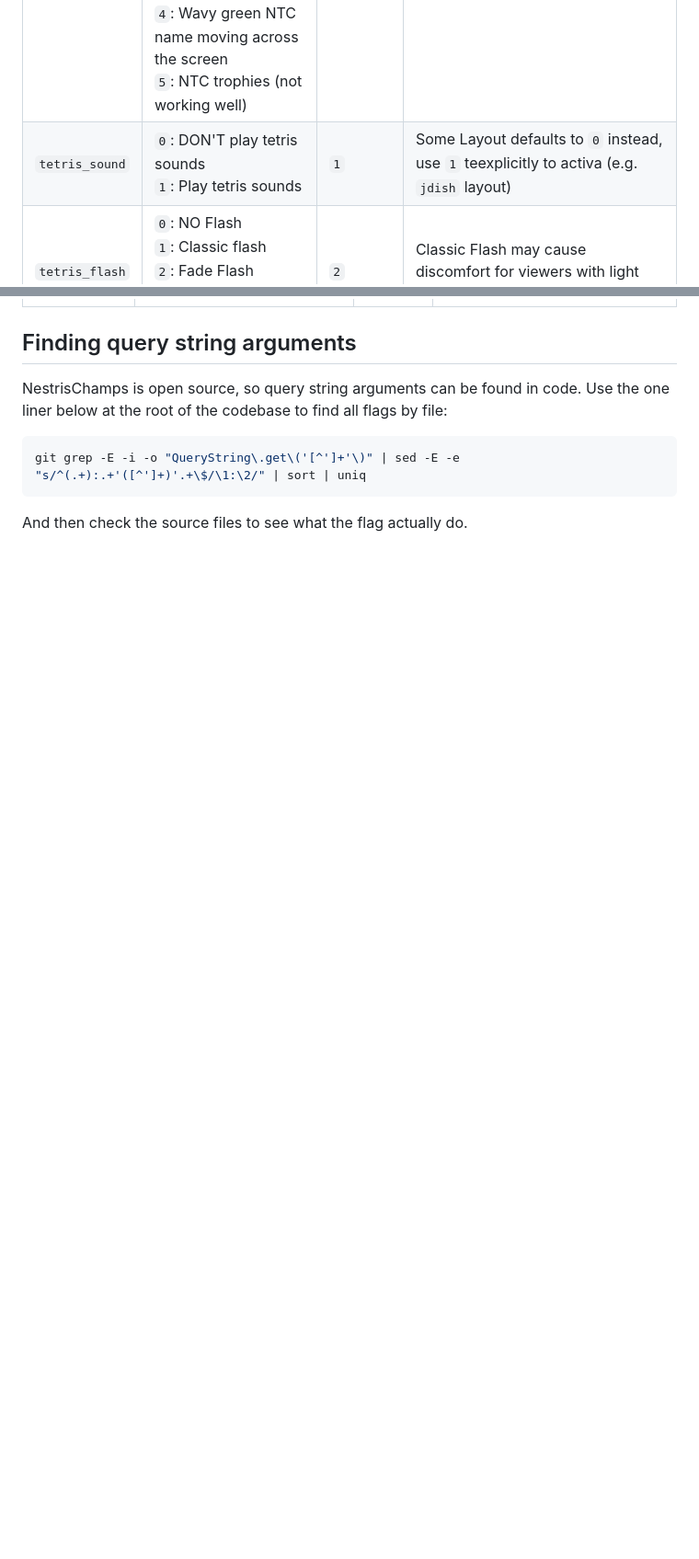
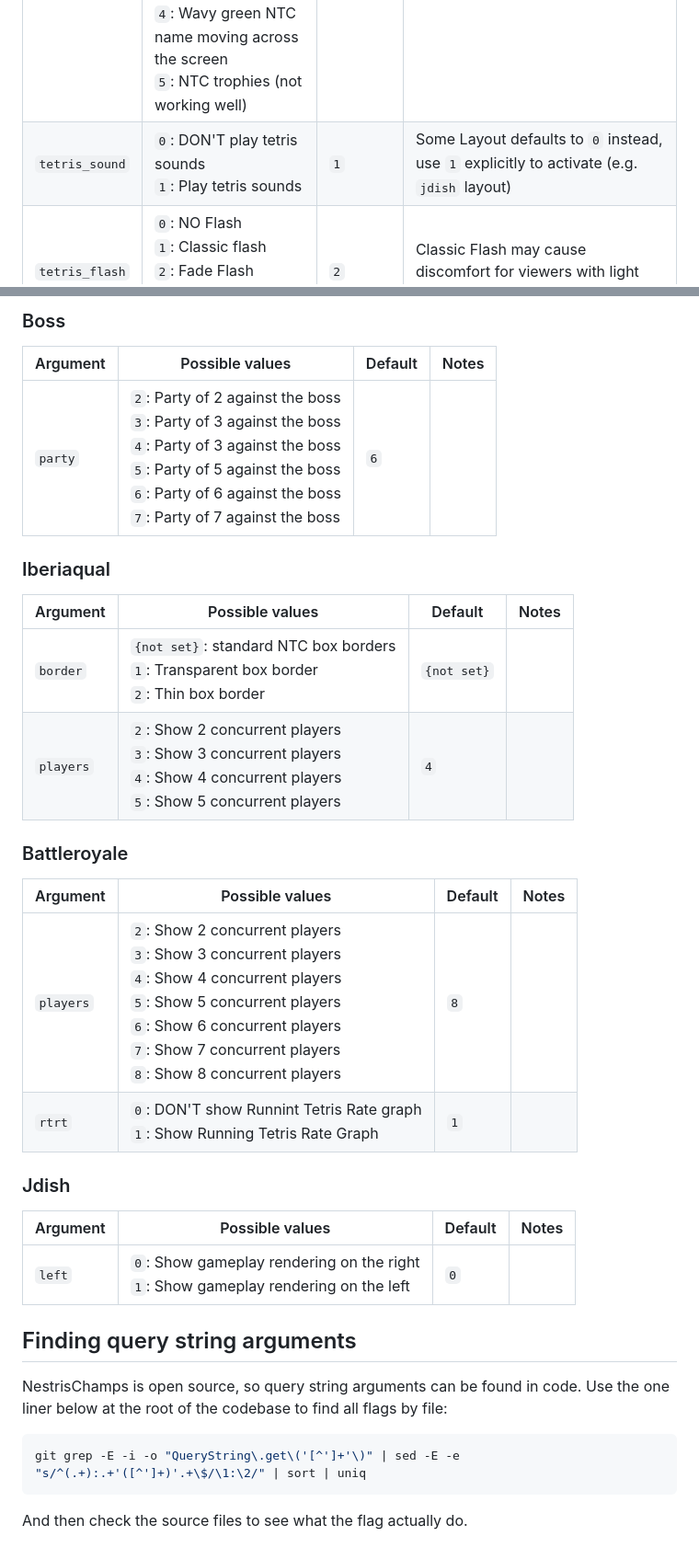
Before and after one commit to timotheeg/nestrischamps, a Markdown page: docs/query_string_args.md, 2 parts joined by grey strips. Shown: that part at 92% size. Drawn GitHub-style; blank space fills up the shorter version.

Commit message:
doc: add more layout specific query string args

```diff
--- a/docs/query_string_args.md
+++ b/docs/query_string_args.md
@@ -27,7 +27,7 @@ Caveat: global args apply to **MOST** layouts, but some layouts
 | Argument  | Possible values | Default | Notes |
 | --- | --- | --- | --- |
 | `bg`  | `0`: Transparent background<br>`1`: Gold Tetris blocks on a black background<br>`2`: green NTC name moving accross the screen<br>`3`: Rainbow NTC name moving the screen<br>`4`: Wavy green NTC name moving across the screen <br>`5`: NTC trophies (not working well)| `1` | In OBS, prefer to set `bg=0` to save on resources on the browser source. |
-| `tetris_sound` | `0`: DON'T play tetris sounds<br>`1`: Play tetris sounds| `1` | Some Layout defaults to `0` instead, use `1` teexplicitly to activa (e.g. `jdish` layout) |
+| `tetris_sound` | `0`: DON'T play tetris sounds<br>`1`: Play tetris sounds| `1` | Some Layout defaults to `0` instead, use `1` explicitly to activate (e.g. `jdish` layout) |
 | `tetris_flash` | `0`: NO Flash<br>`1`: Classic flash<br>`2`: Fade Flash<br>`3`: Swipe Flash<br>`4`: Explode Flash | `2` | Classic Flash may cause discomfort for viewers with light sensitivity |
 | `avatar` | `0`: NO avatar underneath the playfield<br>`1`: Show avatars underneath the playfield | `1` | Avatar images are taken from Twitch<br>Avatar images can be overridden to custom images in the admin page |
 | `video` | `0`: DON'T display player video<br>`1`: Play player video | `1` | Even if video is not set to zero, video only show if users agree to share their video in their producer page |
@@ -55,3 +70,25 @@ Caveat: global args apply to **MOST** layouts, but some layouts
+### Boss
+| Argument  | Possible values | Default | Notes |
+| --- | --- | --- | --- |
+| `party` | `2`: Party of 2 against the boss<br>`3`: Party of 3 against the boss<br>`4`: Party of 3 against the boss<br>`5`: Party of 5 against the boss<br>`6`: Party of 6 against the boss<br>`7`: Party of 7 against the boss | `6` | |
+
+### Iberiaqual
+| Argument  | Possible values | Default | Notes |
+| --- | --- | --- | --- |
+| `border` | `{not set}`: standard NTC box borders<br>`1`: Transparent box border<br>`2`: Thin box border | `{not set}` | |
+| `players` | `2`: Show 2 concurrent players<br>`3`: Show 3 concurrent players<br>`4`: Show 4 concurrent players<br>`5`: Show 5 concurrent players | `4` | |
+
+### Battleroyale
+| Argument  | Possible values | Default | Notes |
+| --- | --- | --- | --- |
+| `players` | `2`: Show 2 concurrent players<br>`3`: Show 3 concurrent players<br>`4`: Show 4 concurrent players<br>`5`: Show 5 concurrent players<br>`6`: Show 6 concurrent players<br>`7`: Show 7 concurrent players<br>`8`: Show 8 concurrent players | `8` | |
+| `rtrt` | `0`: DON'T show Runnint Tetris Rate graph<br>`1`: Show Running Tetris Rate Graph | `1` | |
+
+### Jdish
+
+| Argument  | Possible values | Default | Notes |
+| --- | --- | --- | --- |
+| `left` | `0`: Show gameplay rendering on the right<br>`1`: Show gameplay rendering on the left | `0` | |
 
 
 ## Finding query string arguments
```
Also changed, not shown: other parts of docs/query_string_args.md (+16 -1 lines).
